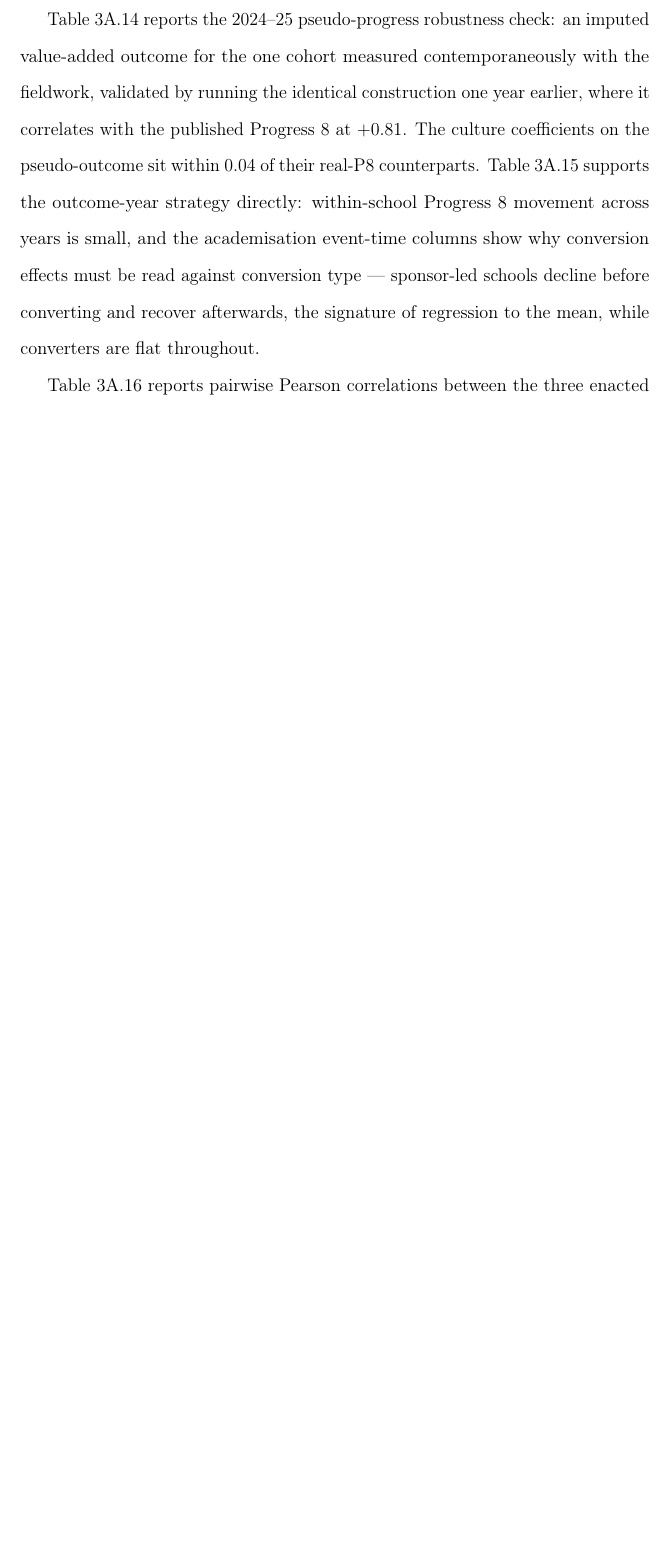
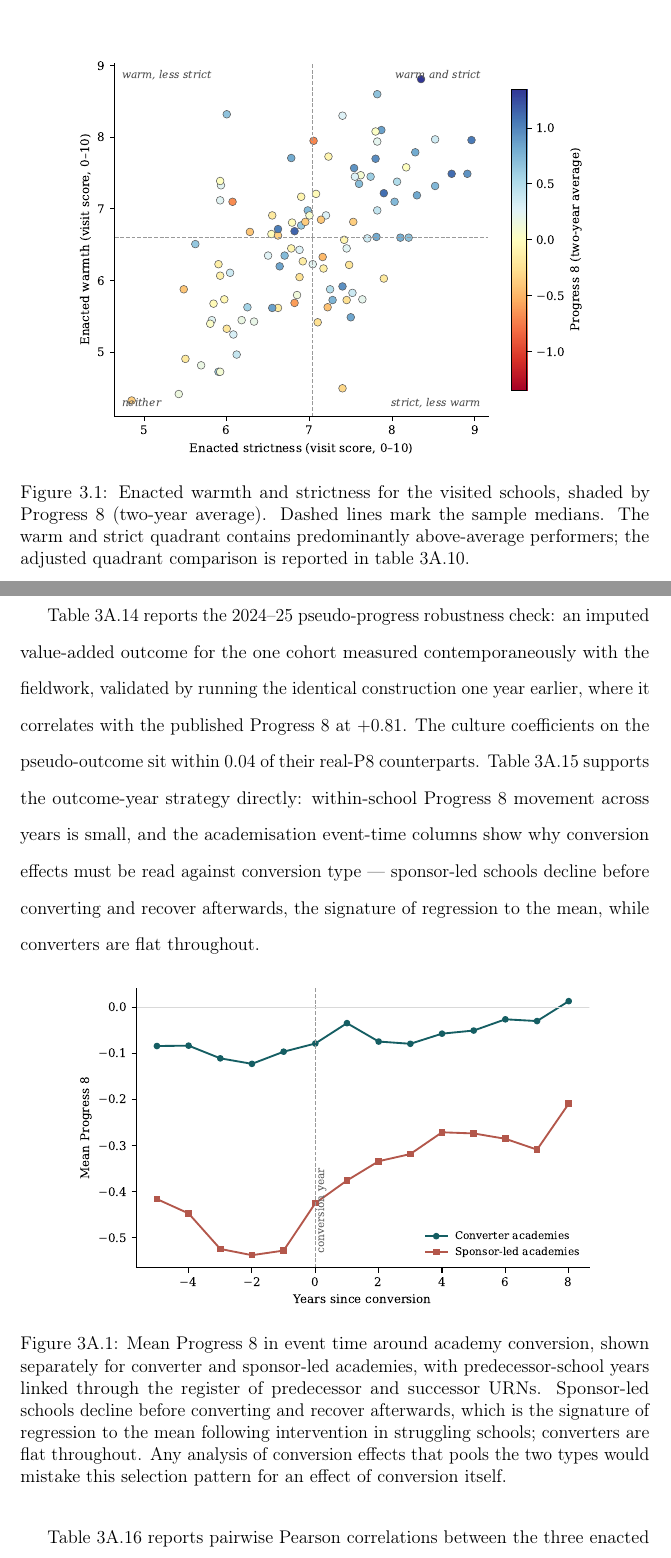
Before and after one commit to damianpphelan-cmd/phd-thesis-overleaf, a LaTeX thesis (main.tex, which reads chapters/03_paper2.tex): part of page 193 of 208 before the commit and two parts of pages 165 and 195 of 210 after it, the two joined at a grey line, cut at the place of the change, the shorter picture padded with empty space. Compiled offline with pdfLaTeX.

Commit message:
The three figures wired into the chapters with interpretive prose
Co-Authored-By: Claude Fable 5 <noreply@anthropic.com>

```diff
--- a/chapters/03_paper2.tex
+++ b/chapters/03_paper2.tex
@@ -623,3 +633,12 @@ treating them as two constructs rather than one.
+\begin{figure}[htbp]
+  \centering
+  \includegraphics[width=0.85\textwidth]{fig_quadrant_ws.pdf}
+  \caption{Enacted warmth and strictness for the visited schools, shaded by
+  Progress~8 (two-year average). Dashed lines mark the sample medians. The
+  warm and strict quadrant contains predominantly above-average performers;
+  the adjusted quadrant comparison is reported in \cref{tab:typology}.}
+  \label{fig:quadrant_ws}
+\end{figure}
 
 At the component level, warmth is significantly associated with both English
 ($\hat{\beta}_W = 0.158$, $p < 0.001$) and Maths ($\hat{\beta}_W = 0.104$,
@@ -1341,6 +1360,20 @@ while converters are flat throughout.
 \input{tables/tab_p8_proxy}
 \input{tables/tab_stability_p8}
 
+\begin{figure}[htbp]
+  \centering
+  \includegraphics[width=0.85\textwidth]{fig_academisation_event.pdf}
+  \caption{Mean Progress~8 in event time around academy conversion, shown
+  separately for converter and sponsor-led academies, with predecessor-school
+  years linked through the register of predecessor and successor URNs.
+  Sponsor-led schools decline before converting and recover afterwards, which
+  is the signature of regression to the mean following intervention in
+  struggling schools; converters are flat throughout. Any analysis of
+  conversion effects that pools the two types would mistake this selection
+  pattern for an effect of conversion itself.}
+  \label{fig:academisation_event}
+\end{figure}
+
 \Cref{tab:score_controls_corr} reports pairwise Pearson correlations between
 the three enacted culture scores ($W_{\text{enac}}$,
 $S_{\text{enac}}$, $T_{\text{enac}}$) and the two espoused scores
```
Also changed, not shown: chapters/02_paper1.tex (+19 -0 lines), chapters/03_paper2.tex (10 more changed lines).
